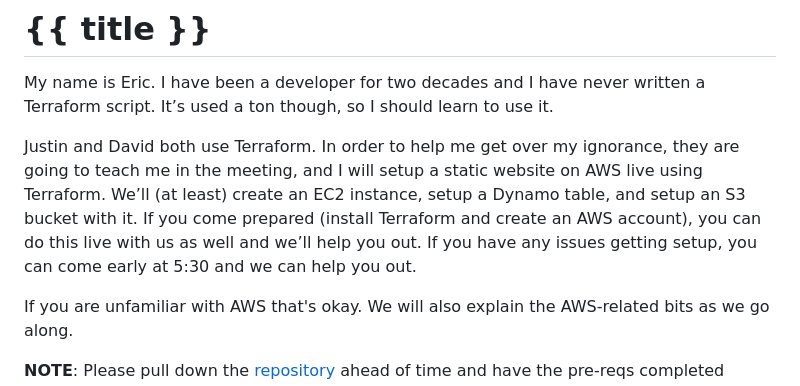
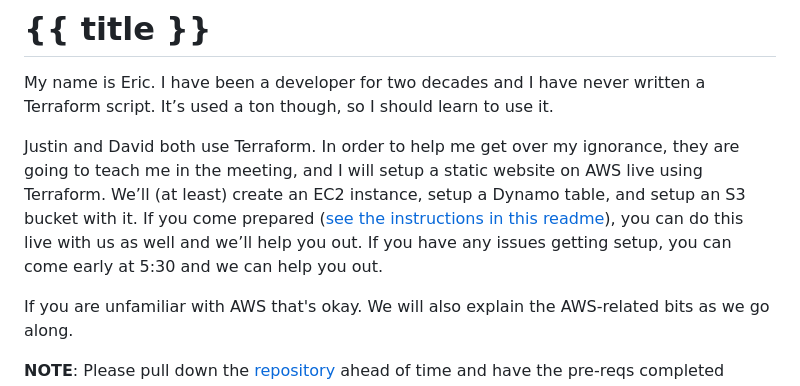
Before and after one commit to north-dallas-developers/northdallas-site, a Markdown page: meetings/posts/2023-10-04-david-and-justin-teach-eric-terraform.md, the part around the change. GitHub-like rendering.

Commit message:
Pointed to the readme for setup instructions

```diff
--- a/meetings/posts/2023-10-04-david-and-justin-teach-eric-terraform.md
+++ b/meetings/posts/2023-10-04-david-and-justin-teach-eric-terraform.md
@@ -6,7 +6,7 @@ date: '2023-10-06'
 
 My name is Eric. I have been a developer for two decades and I have never written a Terraform script. It’s used a ton though, so I should learn to use it.
 
-Justin and David both use Terraform. In order to help me get over my ignorance, they are going to teach me in the meeting, and I will setup a static website on AWS live using Terraform. We’ll (at least) create an EC2 instance, setup a Dynamo table, and setup an S3 bucket with it. If you come prepared (install Terraform and create an AWS account), you can do this live with us as well and we’ll help you out. If you have any issues getting setup, you can come early at 5:30 and we can help you out.
+Justin and David both use Terraform. In order to help me get over my ignorance, they are going to teach me in the meeting, and I will setup a static website on AWS live using Terraform. We’ll (at least) create an EC2 instance, setup a Dynamo table, and setup an S3 bucket with it. If you come prepared ([see the instructions in this readme](https://github.com/north-dallas-developers/d-and-j-teach-e-tf)), you can do this live with us as well and we’ll help you out. If you have any issues getting setup, you can come early at 5:30 and we can help you out.
 
 If you are unfamiliar with AWS that's okay. We will also explain the AWS-related bits as we go along.
 
```
